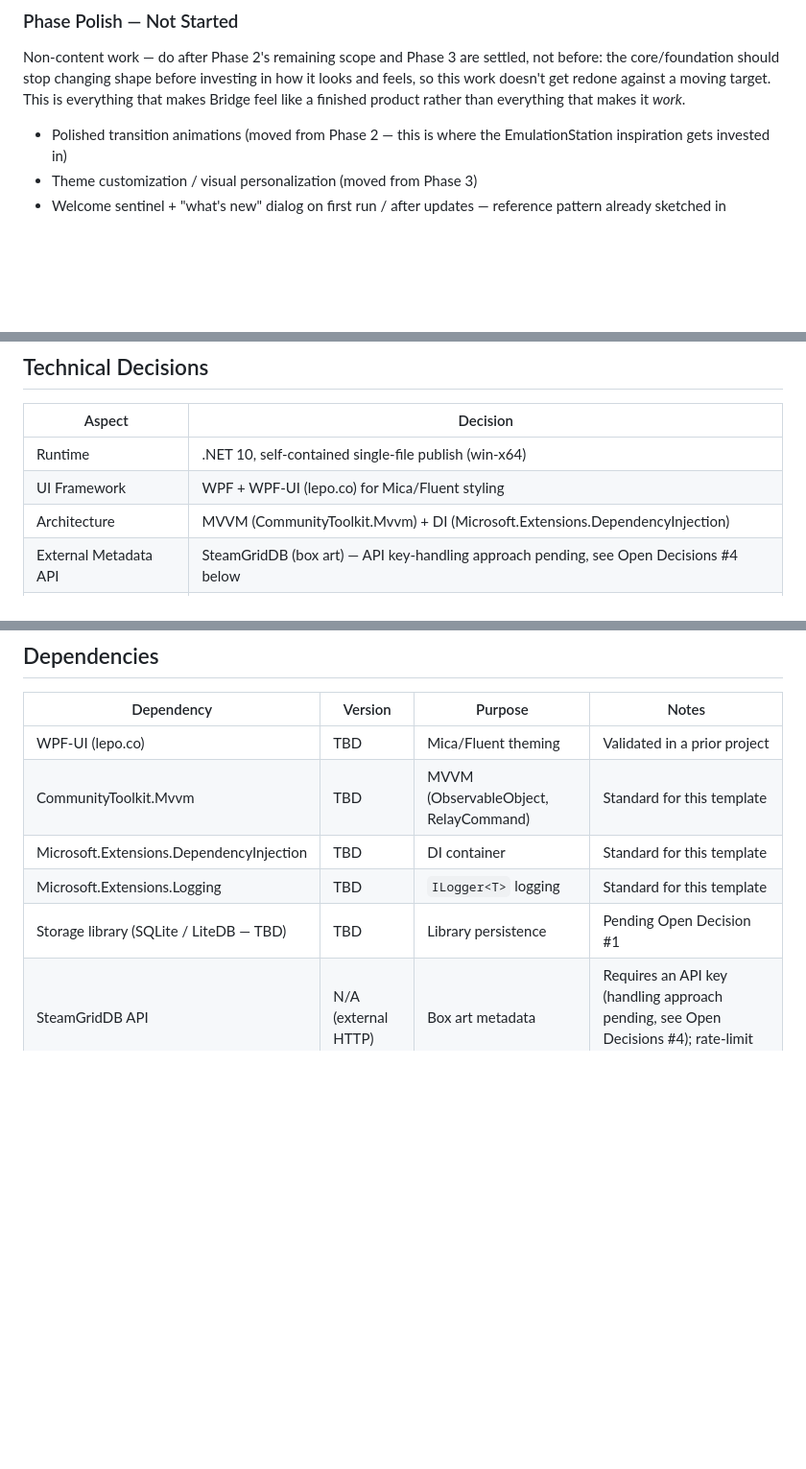
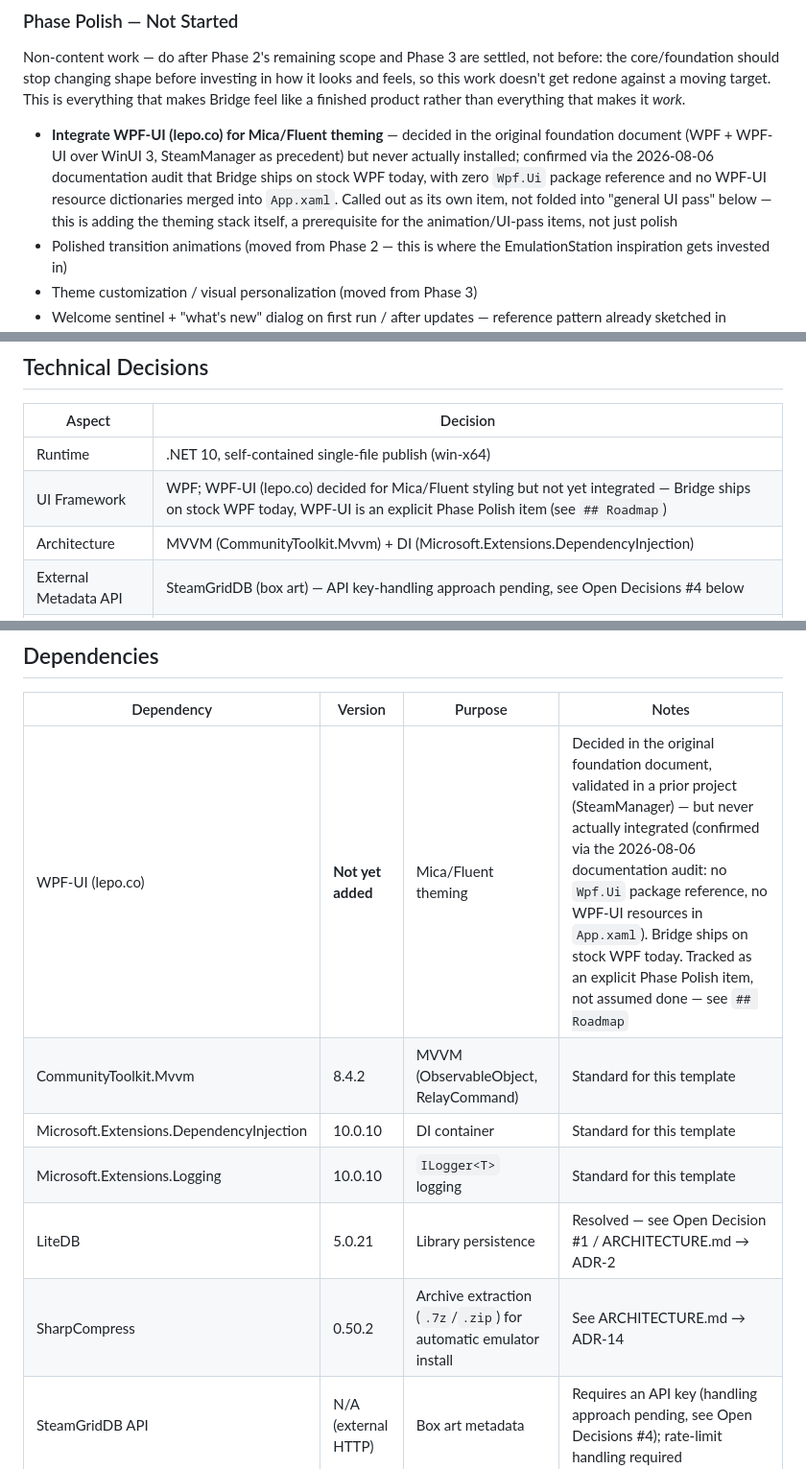
Before and after one commit to ZavalaSebas/EmuBridge, a Markdown page: PLAN.md, 3 parts joined by grey strips. Shown at 96% size. GitHub-like rendering; blank space fills up the shorter version.

```diff
--- a/PLAN.md
+++ b/PLAN.md
@@ -52,6 +52,7 @@ Once the base is solid and stable.
 ### Phase Polish — Not Started
 Non-content work — do after Phase 2's remaining scope and Phase 3 are settled, not before: the core/foundation should stop changing shape before investing in how it looks and feels, so this work doesn't get redone against a moving target. This is everything that makes Bridge feel like a finished product rather than everything that makes it *work*.
 
+- **Integrate WPF-UI (lepo.co) for Mica/Fluent theming** — decided in the original foundation document (WPF + WPF-UI over WinUI 3, SteamManager as precedent) but never actually installed; confirmed via the 2026-08-06 documentation audit that Bridge ships on stock WPF today, with zero `Wpf.Ui` package reference and no WPF-UI resource dictionaries merged into `App.xaml`. Called out as its own item, not folded into "general UI pass" below — this is adding the theming stack itself, a prerequisite for the animation/UI-pass items, not just polish
 - Polished transition animations (moved from Phase 2 — this is where the EmulationStation inspiration gets invested in)
 - Theme customization / visual personalization (moved from Phase 3)
 - Welcome sentinel + "what's new" dialog on first run / after updates — reference pattern already sketched in DEVELOPMENT.md → Welcome Sentinel, not yet wired into the actual app
@@ -98,7 +99,7 @@ Bridge automates the parts of this setup that don't need to be manual. Extension
 | Aspect | Decision |
 |--------|----------|
 | Runtime | .NET 10, self-contained single-file publish (win-x64) |
-| UI Framework | WPF + WPF-UI (lepo.co) for Mica/Fluent styling |
+| UI Framework | WPF; WPF-UI (lepo.co) decided for Mica/Fluent styling but not yet integrated — Bridge ships on stock WPF today, WPF-UI is an explicit Phase Polish item (see `## Roadmap`) |
 | Architecture | MVVM (CommunityToolkit.Mvvm) + DI (Microsoft.Extensions.DependencyInjection) |
 | External Metadata API | SteamGridDB (box art) — API key-handling approach pending, see Open Decisions #4 below |
 | Packaging | PublishSingleFile, self-contained |
@@ -290,11 +221,12 @@ Bridge/
 
 | Dependency | Version | Purpose | Notes |
 |-----------|---------|---------|-------|
-| WPF-UI (lepo.co) | TBD | Mica/Fluent theming | Validated in a prior project |
-| CommunityToolkit.Mvvm | TBD | MVVM (ObservableObject, RelayCommand) | Standard for this template |
-| Microsoft.Extensions.DependencyInjection | TBD | DI container | Standard for this template |
-| Microsoft.Extensions.Logging | TBD | `ILogger<T>` logging | Standard for this template |
-| Storage library (SQLite / LiteDB — TBD) | TBD | Library persistence | Pending Open Decision #1 |
+| WPF-UI (lepo.co) | **Not yet added** | Mica/Fluent theming | Decided in the original foundation document, validated in a prior project (SteamManager) — but never actually integrated (confirmed via the 2026-08-06 documentation audit: no `Wpf.Ui` package reference, no WPF-UI resources in `App.xaml`). Bridge ships on stock WPF today. Tracked as an explicit Phase Polish item, not assumed done — see `## Roadmap` |
+| CommunityToolkit.Mvvm | 8.4.2 | MVVM (ObservableObject, RelayCommand) | Standard for this template |
+| Microsoft.Extensions.DependencyInjection | 10.0.10 | DI container | Standard for this template |
+| Microsoft.Extensions.Logging | 10.0.10 | `ILogger<T>` logging | Standard for this template |
+| LiteDB | 5.0.21 | Library persistence | Resolved — see Open Decision #1 / ARCHITECTURE.md → ADR-2 |
+| SharpCompress | 0.50.2 | Archive extraction (`.7z`/`.zip`) for automatic emulator install | See ARCHITECTURE.md → ADR-14 |
 | SteamGridDB API | N/A (external HTTP) | Box art metadata | Requires an API key (handling approach pending, see Open Decisions #4); rate-limit handling required |
 
 ---
```
Also changed, not shown: other parts of PLAN.md (+2 -72 lines), ARCHITECTURE.md (+4 -2 lines), DEVELOPMENT.md (+3 -8 lines).
